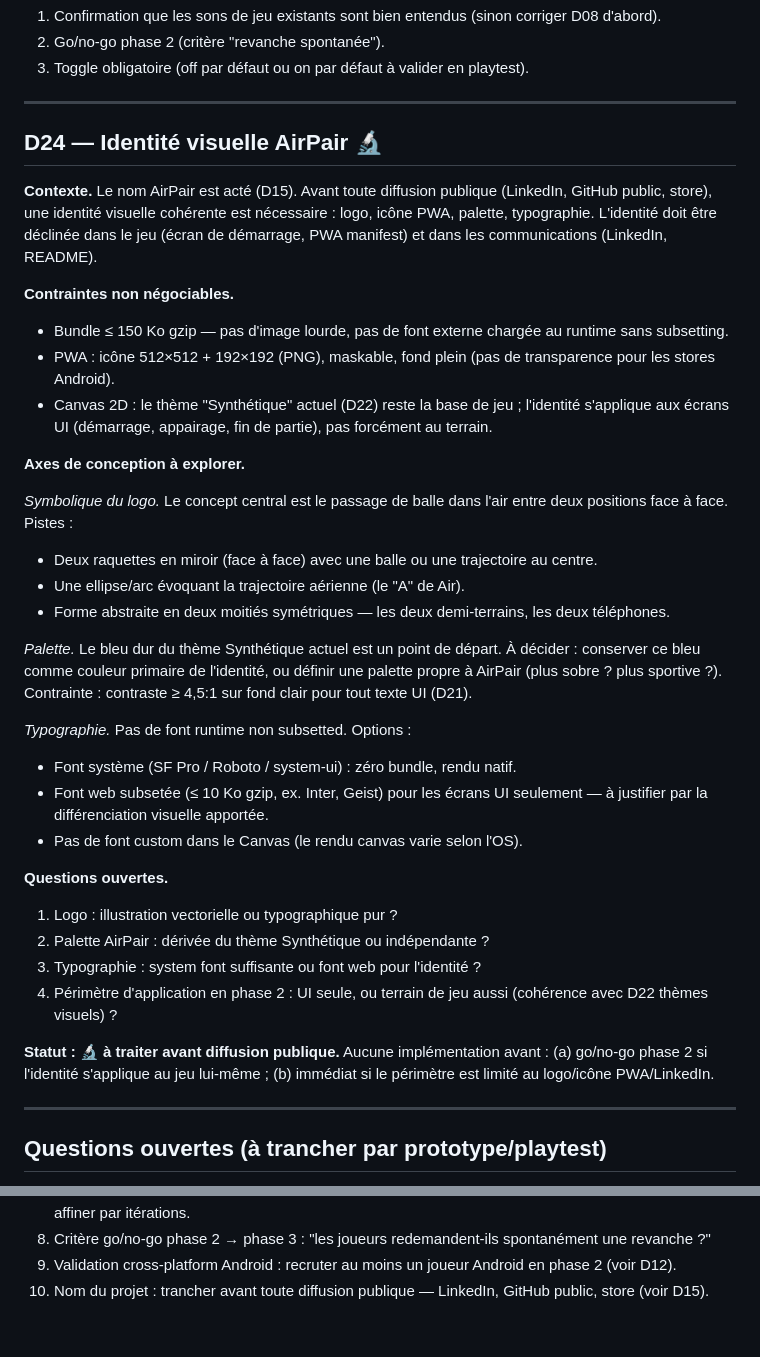
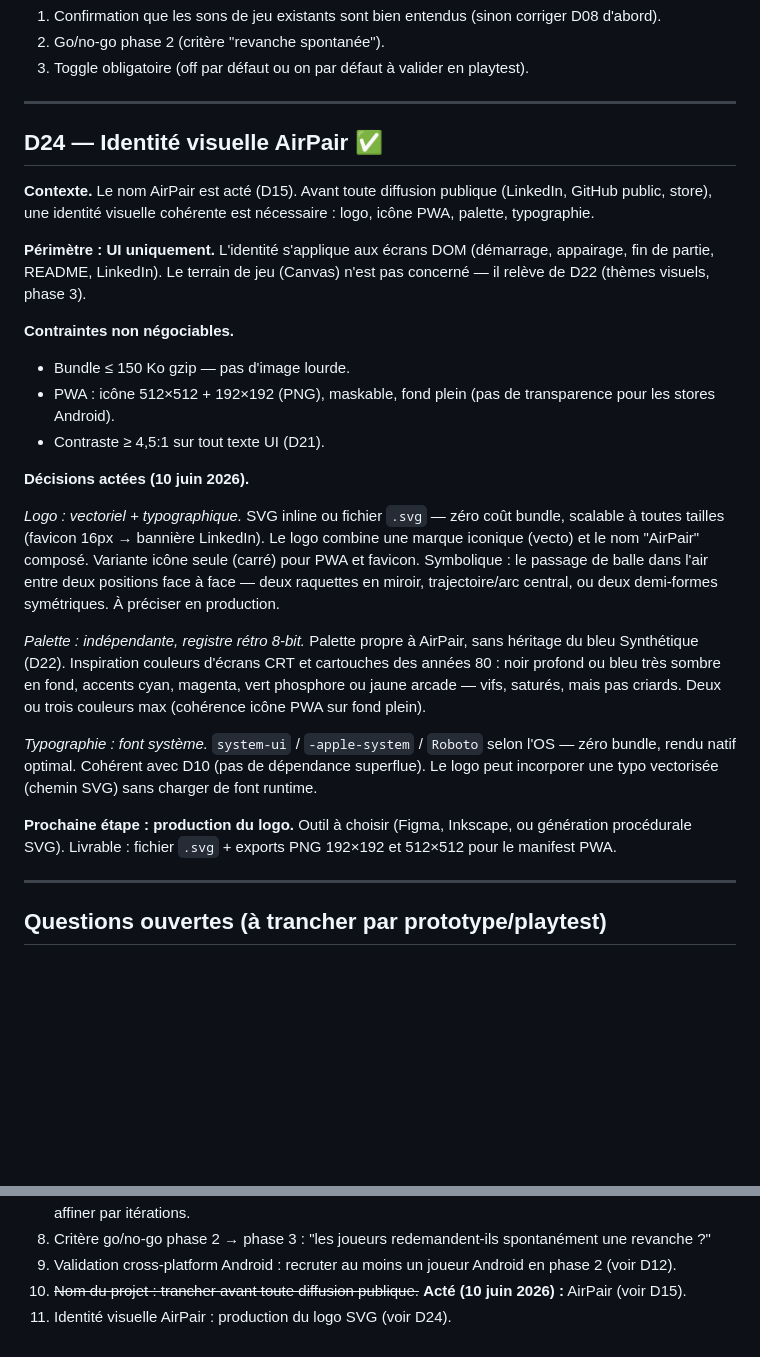
Before and after one commit to rvuong/airpair, a Markdown page: docs/decisions.md, 2 parts joined by grey strips. GitHub-like rendering; blank space fills up the shorter version.

Commit message:
docs(identity): acte D24 — identité visuelle AirPair
Décisions actées : logo SVG vectoriel+typo, palette rétro 8-bit indépendante
du thème Synthétique, font système, périmètre UI uniquement (pas le terrain).
Clôture question ouverte #10 (nom), ouvre #11 (production logo SVG).

Co-Authored-By: Claude Sonnet 4.6 <noreply@anthropic.com>

```diff
--- a/docs/decisions.md
+++ b/docs/decisions.md
@@ -584,54 +584,46 @@ activation/désactivation.
 
 ---
 
-## D24 — Identité visuelle AirPair 🔬
+## D24 — Identité visuelle AirPair ✅
 
 **Contexte.** Le nom AirPair est acté (D15). Avant toute diffusion publique
 (LinkedIn, GitHub public, store), une identité visuelle cohérente est
-nécessaire : logo, icône PWA, palette, typographie. L'identité doit être
-déclinée dans le jeu (écran de démarrage, PWA manifest) et dans les
-communications (LinkedIn, README).
+nécessaire : logo, icône PWA, palette, typographie.
+
+**Périmètre : UI uniquement.** L'identité s'applique aux écrans DOM (démarrage,
+appairage, fin de partie, README, LinkedIn). Le terrain de jeu (Canvas) n'est
+pas concerné — il relève de D22 (thèmes visuels, phase 3).
 
 **Contraintes non négociables.**
-- Bundle ≤ 150 Ko gzip — pas d'image lourde, pas de font externe chargée
-  au runtime sans subsetting.
+- Bundle ≤ 150 Ko gzip — pas d'image lourde.
 - PWA : icône 512×512 + 192×192 (PNG), maskable, fond plein (pas de
   transparence pour les stores Android).
-- Canvas 2D : le thème "Synthétique" actuel (D22) reste la base de jeu ;
-  l'identité s'applique aux écrans UI (démarrage, appairage, fin de partie),
-  pas forcément au terrain.
+- Contraste ≥ 4,5:1 sur tout texte UI (D21).
 
-**Axes de conception à explorer.**
+**Décisions actées (10 juin 2026).**
 
-*Symbolique du logo.* Le concept central est le passage de balle dans l'air
-entre deux positions face à face. Pistes :
-- Deux raquettes en miroir (face à face) avec une balle ou une trajectoire
-  au centre.
-- Une ellipse/arc évoquant la trajectoire aérienne (le "A" de Air).
-- Forme abstraite en deux moitiés symétriques — les deux demi-terrains,
-  les deux téléphones.
+*Logo : vectoriel + typographique.* SVG inline ou fichier `.svg` — zéro coût
+bundle, scalable à toutes tailles (favicon 16px → bannière LinkedIn). Le logo
+combine une marque iconique (vecto) et le nom "AirPair" composé. Variante
+icône seule (carré) pour PWA et favicon.
+Symbolique : le passage de balle dans l'air entre deux positions face à face —
+deux raquettes en miroir, trajectoire/arc central, ou deux demi-formes
+symétriques. À préciser en production.
 
-*Palette.* Le bleu dur du thème Synthétique actuel est un point de départ.
-À décider : conserver ce bleu comme couleur primaire de l'identité, ou
-définir une palette propre à AirPair (plus sobre ? plus sportive ?).
-Contrainte : contraste ≥ 4,5:1 sur fond clair pour tout texte UI (D21).
+*Palette : indépendante, registre rétro 8-bit.* Palette propre à AirPair,
+sans héritage du bleu Synthétique (D22). Inspiration couleurs d'écrans CRT
+et cartouches des années 80 : noir profond ou bleu très sombre en fond,
+accents cyan, magenta, vert phosphore ou jaune arcade — vifs, saturés, mais
+pas criards. Deux ou trois couleurs max (cohérence icône PWA sur fond plein).
 
-*Typographie.* Pas de font runtime non subsetted. Options :
-- Font système (SF Pro / Roboto / system-ui) : zéro bundle, rendu natif.
-- Font web subsetée (≤ 10 Ko gzip, ex. Inter, Geist) pour les écrans UI
-  seulement — à justifier par la différenciation visuelle apportée.
-- Pas de font custom dans le Canvas (le rendu canvas varie selon l'OS).
+*Typographie : font système.* `system-ui` / `-apple-system` / `Roboto` selon
+l'OS — zéro bundle, rendu natif optimal. Cohérent avec D10 (pas de dépendance
+superflue). Le logo peut incorporer une typo vectorisée (chemin SVG) sans
+charger de font runtime.
 
-**Questions ouvertes.**
-1. Logo : illustration vectorielle ou typographique pur ?
-2. Palette AirPair : dérivée du thème Synthétique ou indépendante ?
-3. Typographie : system font suffisante ou font web pour l'identité ?
-4. Périmètre d'application en phase 2 : UI seule, ou terrain de jeu aussi
-   (cohérence avec D22 thèmes visuels) ?
-
-**Statut : 🔬 à traiter avant diffusion publique.** Aucune implémentation
-avant : (a) go/no-go phase 2 si l'identité s'applique au jeu lui-même ;
-(b) immédiat si le périmètre est limité au logo/icône PWA/LinkedIn.
+**Prochaine étape : production du logo.** Outil à choisir (Figma, Inkscape,
+ou génération procédurale SVG). Livrable : fichier `.svg` + exports PNG
+192×192 et 512×512 pour le manifest PWA.
 
 ---
 
@@ -653,5 +645,6 @@ avant : (a) go/no-go phase 2 si l'identité s'applique au jeu lui-même ;
    spontanément une revanche ?"
 9. Validation cross-platform Android : recruter au moins un joueur Android en
    phase 2 (voir D12).
-10. Nom du projet : trancher avant toute diffusion publique — LinkedIn, GitHub
-    public, store (voir D15).
+10. ~~Nom du projet : trancher avant toute diffusion publique.~~ **Acté (10 juin
+    2026) :** AirPair (voir D15).
+11. Identité visuelle AirPair : production du logo SVG (voir D24).
```
